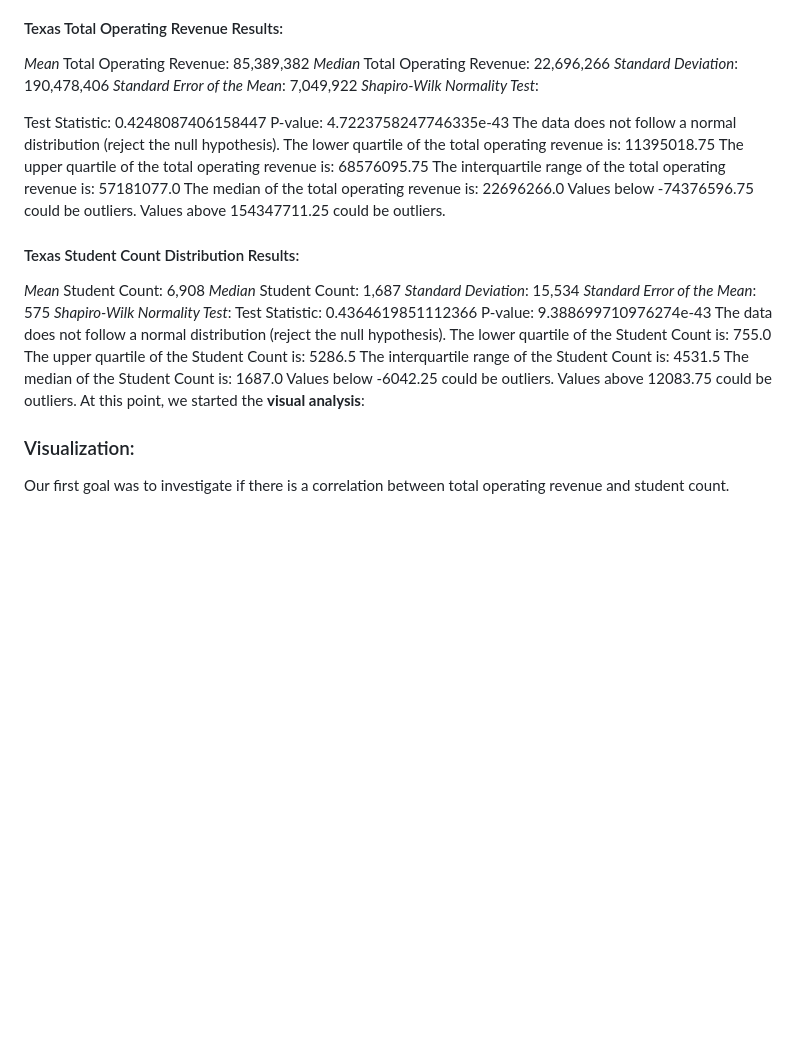
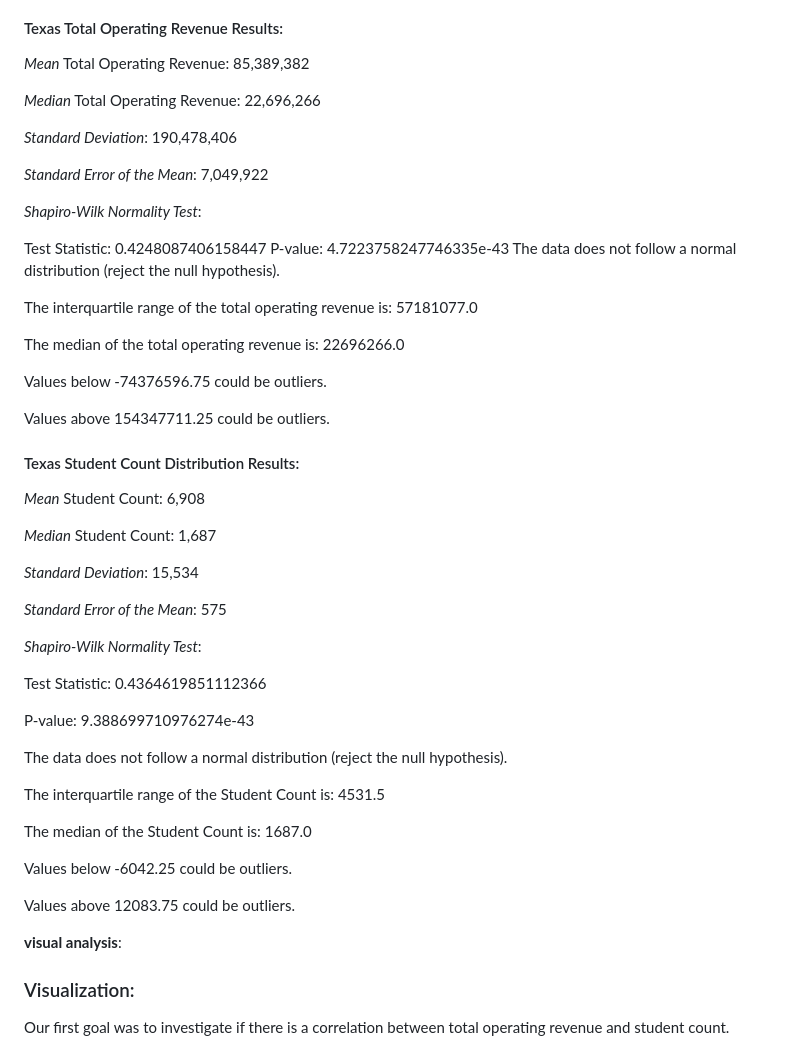
Before and after one commit to mariahmclelan/TexasISDs_Geolocations, a Markdown page: README.md, the part around the change. Rendered like a GitHub page; blank space fills up the shorter version.

```diff
--- a/README.md
+++ b/README.md
@@ -50,37 +50,53 @@ We then proceeded to conduct a **statistical analysis** of the data.
 ### Statistical Analysis:
 #### Texas Total Operating Revenue Results:
 *Mean* Total Operating Revenue: 85,389,382
+
 *Median* Total Operating Revenue: 22,696,266
+
 *Standard Deviation*: 190,478,406
+
 *Standard Error of the Mean*: 7,049,922
+
 *Shapiro-Wilk Normality Test*:
 
 Test Statistic: 0.4248087406158447
 P-value: 4.7223758247746335e-43
 The data does not follow a normal distribution (reject the null hypothesis).
-The lower quartile of the total operating revenue is: 11395018.75
-The upper quartile of the total operating revenue is: 68576095.75
+
 The interquartile range of the total operating revenue is: 57181077.0
+
 The median of the total operating revenue is: 22696266.0
+
 Values below -74376596.75 could be outliers.
+
 Values above 154347711.25 could be outliers.
 
 #### Texas Student Count Distribution Results:
 *Mean* Student Count: 6,908
+
 *Median* Student Count: 1,687
+
 *Standard Deviation*: 15,534
+
 *Standard Error of the Mean*: 575
+
 *Shapiro-Wilk Normality Test*:
+
 Test Statistic: 0.4364619851112366
+
 P-value: 9.388699710976274e-43
+
 The data does not follow a normal distribution (reject the null hypothesis).
-The lower quartile of the Student Count  is: 755.0
-The upper quartile of the Student Count is: 5286.5
+
 The interquartile range of the Student Count is: 4531.5
+
 The median of the Student Count is: 1687.0
+
 Values below -6042.25 could be outliers.
+
 Values above 12083.75 could be outliers.
-At this point, we started the **visual analysis**:
+
+**visual analysis**:
 
 ### Visualization:
 Our first goal was to investigate if there is a correlation between total operating revenue and student count.
```
